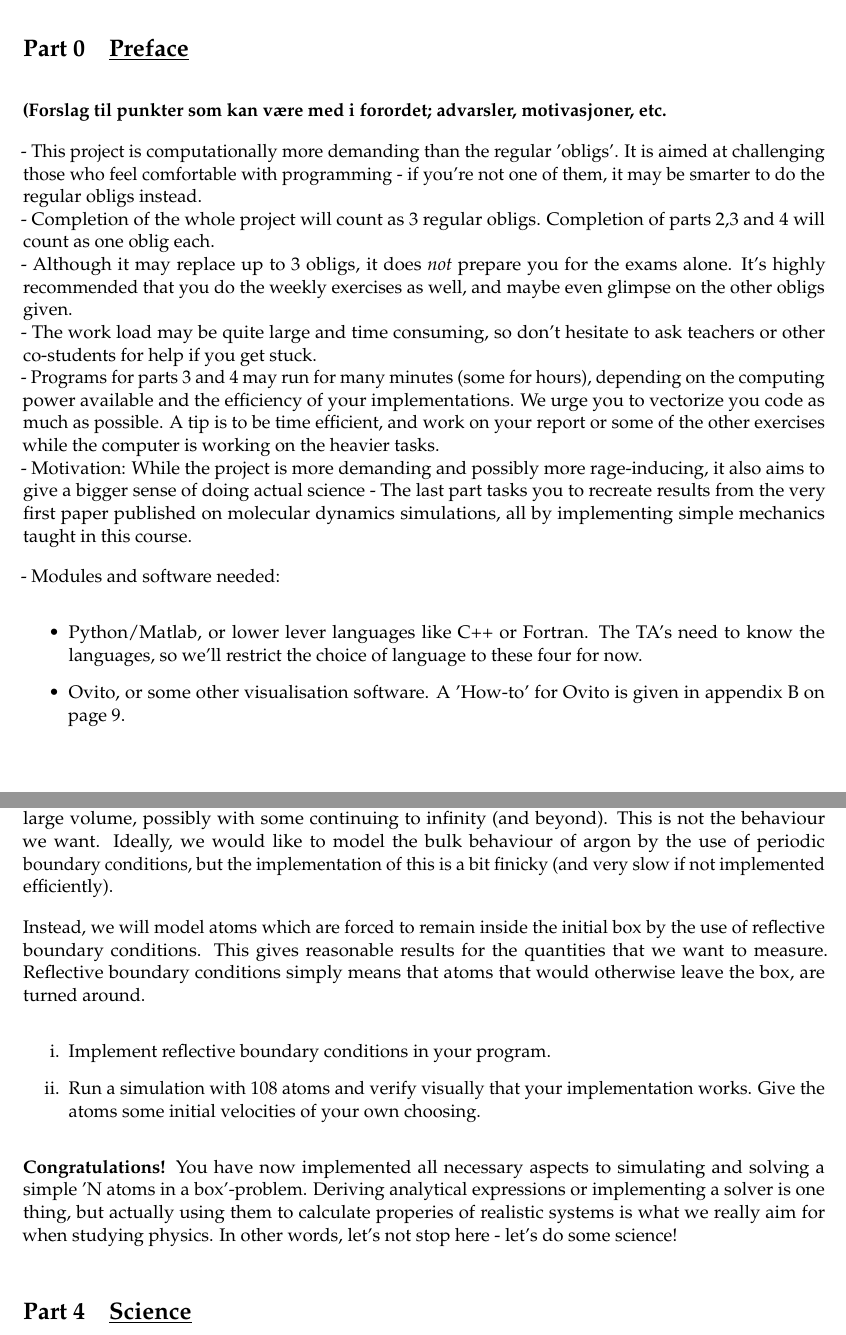
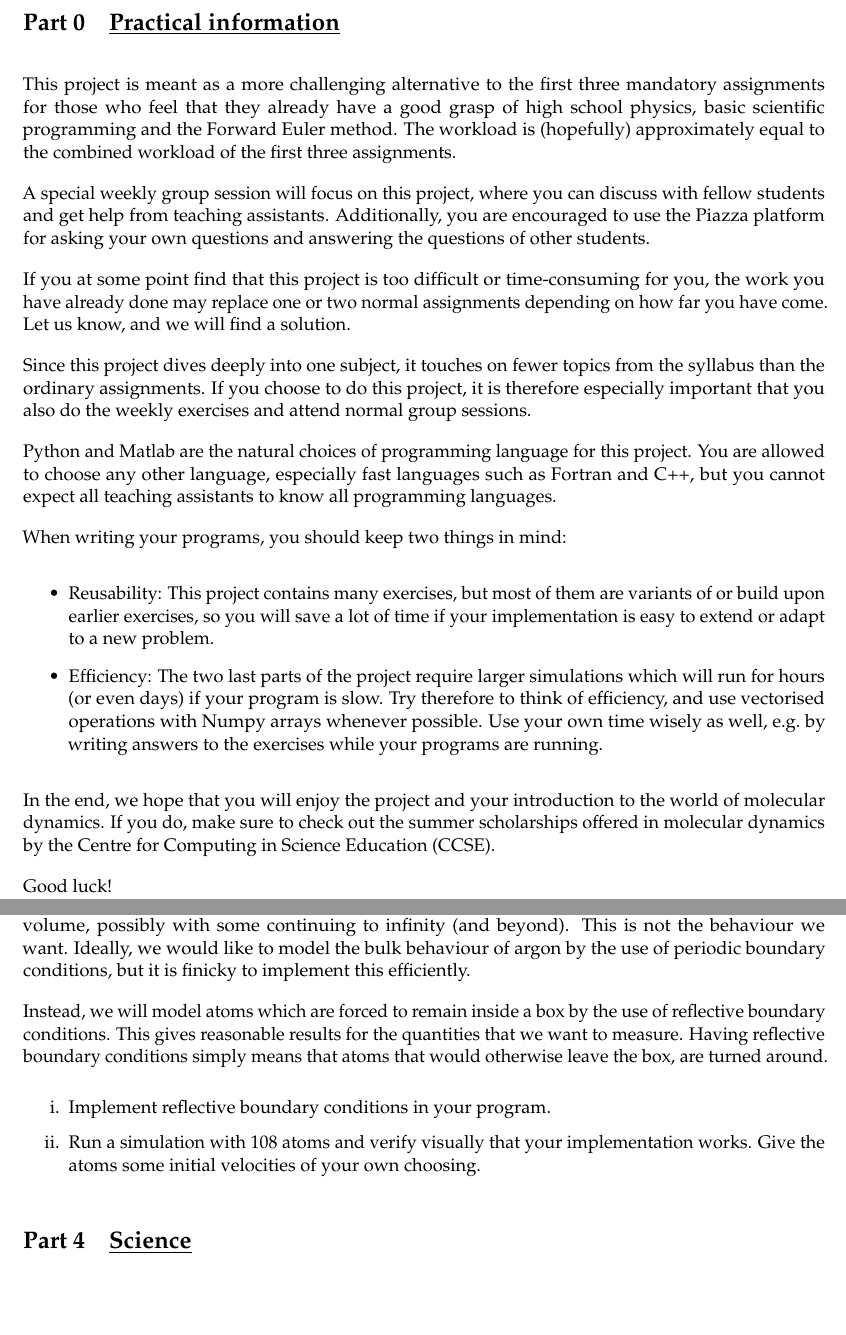
Before and after one commit to anjohan/fysmekprosjekt, a LaTeX document (project.tex): two parts of pages 3 and 8 of 13, joined at a grey line, cut at the place of the change, the shorter picture padded with empty space. Compiled offline with LuaLaTeX.

Commit message:
førsteutkast, korrekturlest

```diff
--- a/project.tex
+++ b/project.tex
@@ -65,7 +65,6 @@
 \labelformat{figure}{figure~#1}
 \labelformat{table}{table~#1}
 
-\renewcommand{\footrulewidth}{\headrulewidth}
 
 %\setcounter{secnumdepth}{4}
 \renewcommand{\thesection}{Part \arabic{section}}
@@ -80,7 +79,6 @@
 \lstset{rangeprefix=\#!,
     rangesuffix=!\#,
     includerangemarker=false}
-\renewcommand{\lstlistingname}{Kodesnutt}
 \lstset{showstringspaces=false,
     basicstyle=\small\ttfamily,
     keywordstyle=\color{bluekeywords},
@@ -104,9 +102,11 @@
 \allowdisplaybreaks[4]
 \fancyhf{}
 
-\rhead{MD-Project}
+% \rhead{MD-Project}
 \rfoot{Page~\thepage{} of~\pageref{LastPage}}
-\lhead{FYS-MEK1110}
+% \lhead{FYS-MEK1110}
+\renewcommand{\headrulewidth}{0pt}
+\renewcommand{\footrulewidth}{\headrulewidth}
 
 %\definecolor{gronn}{rgb}{0.29, 0.33, 0.13}
 \definecolor{gronn}{rgb}{0, 0.5, 0}
@@ -156,27 +147,29 @@
 \setcounter{page}{1}
 \setcounter{section}{-1}
 
+\section{\underline{Practical information}}
+This project is meant as a more challenging alternative to the first three mandatory assignments for those who feel that they already have a good grasp of high school physics, basic scientific programming and the Forward Euler method. The workload is (hopefully) approximately equal to the combined workload of the first three assignments.
+
+A special weekly group session will focus on this project, where you can discuss with fellow students and get help from teaching assistants. Additionally, you are encouraged to use the Piazza platform for asking your own questions and answering the questions of other students.
+
+If you at some point find that this project is too difficult or time-consuming for you, the work you have already done may replace one or two normal assignments depending on how far you have come. Let us know, and we will find a solution.
+
+Since this project dives deeply into one subject, it touches on fewer topics from the syllabus than the ordinary assignments. If you choose to do this project, it is therefore especially important that you also do the weekly exercises and attend normal group sessions.
+
+Python and Matlab are the natural choices of programming language for this project. You are allowed to choose any other language, especially fast languages such as Fortran and C++, but you cannot expect all teaching assistants to know all programming languages.
+
+When writing your programs, you should keep two things in mind:
+\begin{itemize}
+    \item Reusability: This project contains many exercises, but most of them are variants of or build upon earlier exercises, so you will save a lot of time if your implementation is easy to extend or adapt to a new problem.
+    \item Efficiency: The two last parts of the project require larger simulations which will run for hours (or even days) if your program is slow. Try therefore to think of efficiency, and use vectorised operations with Numpy arrays whenever possible. Use your own time wisely as well, e.g.\ by writing answers to the exercises while your programs are running.
+\end{itemize}
+
+In the end, we hope that you will enjoy the project and your introduction to the world of molecular dynamics. If you do, make sure to check out the summer scholarships offered in molecular dynamics by the Centre for Computing in Science Education (CCSE).
+
+Good luck!
 
 
-\section{\underline{Preface}}
-
-\textbf{(Forslag til punkter som kan være med i forordet; advarsler, motivasjoner, etc.}
-
-- This project is computationally more demanding than the regular 'obligs'. It is aimed at challenging those who feel comfortable with programming - if you're not one of them, it may be smarter to do the regular obligs instead.\\
-- Completion of the whole project will count as 3 regular obligs. Completion of parts 2,3 and 4 will count as one oblig each.\\
-- Although it may replace up to 3 obligs, it does \textit{not} prepare you for the exams alone. It's highly recommended that you do the weekly exercises as well, and maybe even glimpse on the other obligs given.\\
-- The work load may be quite large and time consuming, so don't hesitate to ask teachers or other co-students for help if you get stuck.\\
-- Programs for parts 3 and 4 may run for many minutes (some for hours), depending on the computing power available and the efficiency of your implementations. We urge you to vectorize you code as much as possible. A tip is to be time efficient, and work on your report or some of the other exercises while the computer is working on the heavier tasks.\\
-- Motivation: While the project is more demanding and possibly more rage-inducing, it also aims to give a bigger sense of doing actual science - The last part tasks you to recreate results from the very first paper published on molecular dynamics simulations, all by implementing simple mechanics taught in this course.
-
-- Modules and software needed:
-\begin{itemize}
- \item Python/Matlab, or lower lever languages like C++ or Fortran. The TA's need to know the languages, so we'll restrict the choice of language to these four for now.
- \item Ovito, or some other visualisation software. A 'How-to' for Ovito is given in \vref{app:ovito}.
-\end{itemize}
-
-
-\newpage
+\clearpage
 
 %  _       _                 _       _         _
 % (_)_ __ | |_ _ __ ___   __| |_   _| | _____ (_) ___  _ __
@@ -345,16 +334,14 @@ the centre of the three connected walls (see drawing above). This structure will
 \end{enumerate}
 
 \subsection{Boundary conditions}
-In the previous exercise, you probably observed that the atoms immediately spread out into a large volume, possibly with some continuing to infinity (and beyond). This is not the behaviour we want. Ideally, we would like to model the bulk behaviour of argon by the use of periodic boundary conditions, but the implementation of this is a bit finicky (and very slow if not implemented efficiently).
+In the previous exercise, you probably observed that the atoms immediately spread out into a large volume, possibly with some continuing to infinity (and beyond). This is not the behaviour we want. Ideally, we would like to model the bulk behaviour of argon by the use of periodic boundary conditions, but it is finicky to implement this efficiently.
 
-Instead, we will model atoms which are forced to remain inside the initial box by the use of reflective boundary conditions. This gives reasonable results for the quantities that we want to measure.
-Reflective boundary conditions simply means that atoms that would otherwise leave the box, are turned around.
+Instead, we will model atoms which are forced to remain inside a box by the use of reflective boundary conditions. This gives reasonable results for the quantities that we want to measure.
+Having reflective boundary conditions simply means that atoms that would otherwise leave the box, are turned around.
 \begin{enumerate}[label=\roman*.]
     \item Implement reflective boundary conditions in your program.
     \item Run a simulation with \(108\) atoms and verify visually that your implementation works. Give the atoms some initial velocities of your own choosing.
 \end{enumerate}
-
-\textbf{Congratulations!} You have now implemented all necessary aspects to simulating and solving a simple 'N atoms in a box'-problem. Deriving analytical expressions or implementing a solver is one thing, but actually using them to calculate properies of realistic systems is what we really aim for when studying physics. In other words, let's not stop here - let's do some science!
 
 
 %           _
```
Also changed, not shown: sources.bib (+1 -1 lines), Makefile, project.pdf, project.tex (51 more changed lines), 1 other file.
